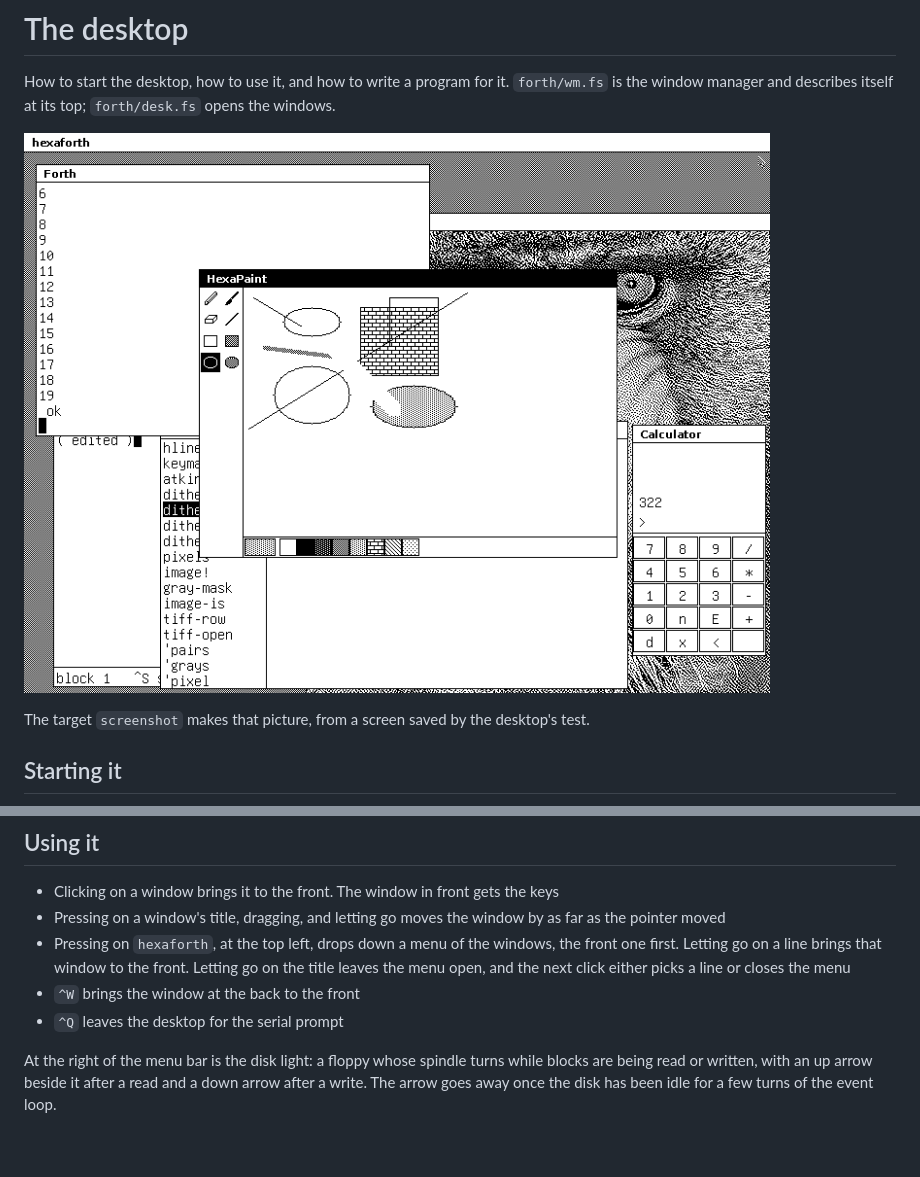
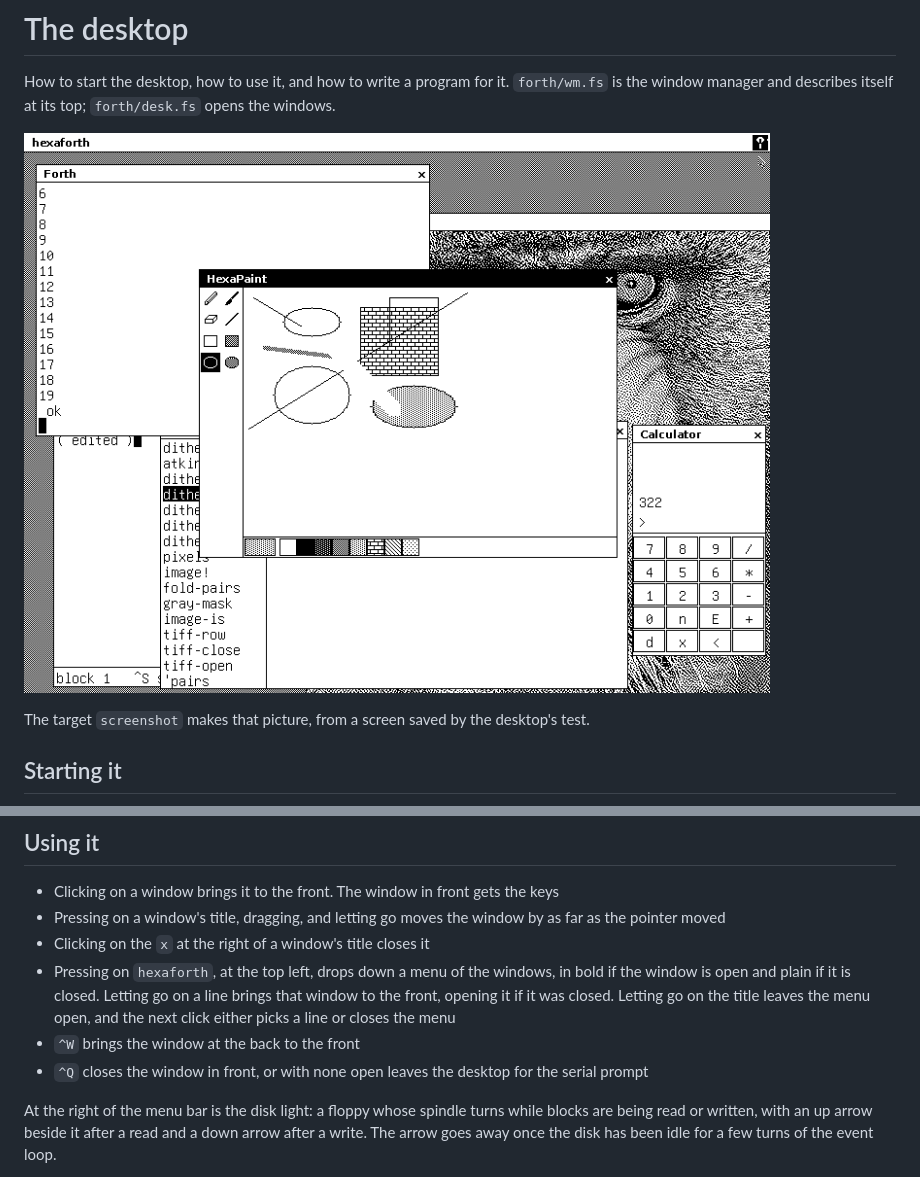
Before and after one commit to wbrown/hexaforth, a Markdown page: DESKTOP.md, 2 parts joined by grey strips. Drawn GitHub-style; pictures changed too: doc/desktop.png; blank space fills up the shorter version.

Commit message:
Closing and reopening windows from the title bar, ^Q, and the menu

```diff
--- a/DESKTOP.md
+++ b/DESKTOP.md
@@ -33,12 +33,15 @@ writes out when it stops (the target `seen` builds them).
   keys
 - Pressing on a window's title, dragging, and letting go moves the window
   by as far as the pointer moved
+- Clicking on the `x` at the right of a window's title closes it
 - Pressing on `hexaforth`, at the top left, drops down a menu of the
-  windows, the front one first. Letting go on a line brings that window to
-  the front. Letting go on the title leaves the menu open, and the next click
-  either picks a line or closes the menu
+  windows, in bold if the window is open and plain if it is closed. Letting
+  go on a line brings that window to the front, opening it if it was closed.
+  Letting go on the title leaves the menu open, and the next click either
+  picks a line or closes the menu
 - `^W` brings the window at the back to the front
-- `^Q` leaves the desktop for the serial prompt
+- `^Q` closes the window in front, or with none open leaves the desktop for
+  the serial prompt
 
 At the right of the menu bar is the disk light: a floppy whose spindle
 turns while blocks are being read or written, with an up arrow beside it
```
Also changed, not shown: 4 other files.
